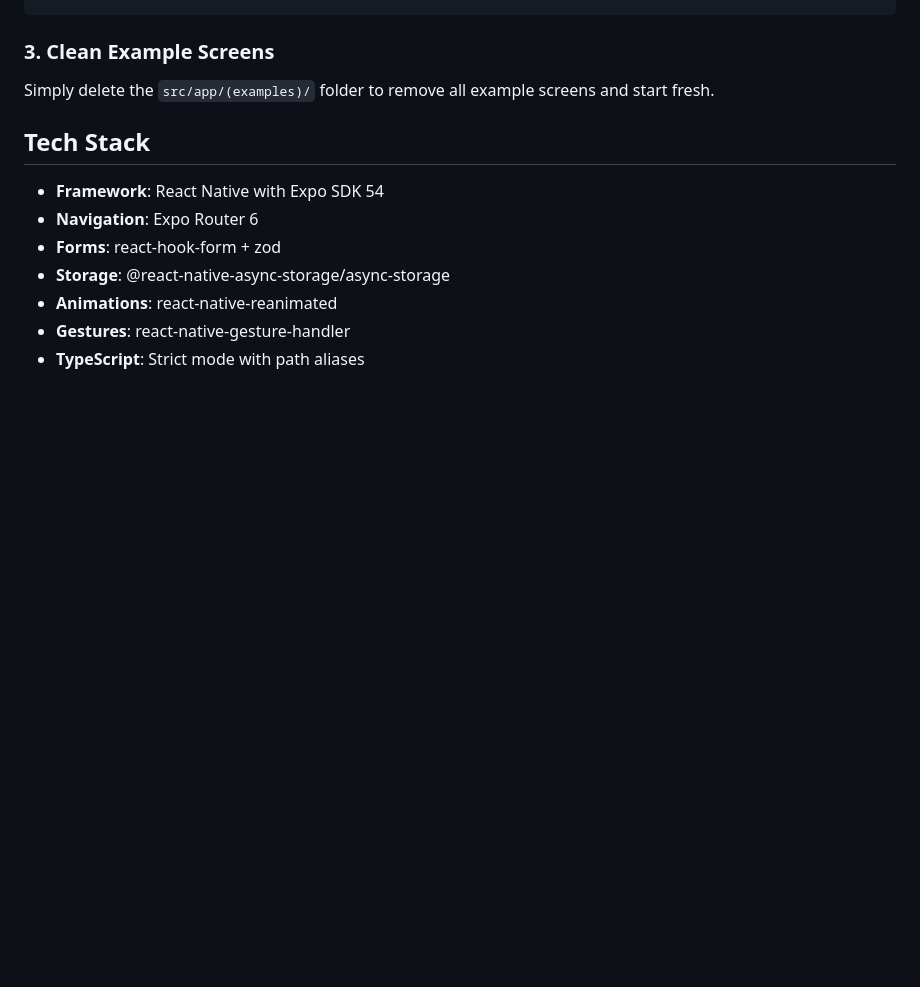
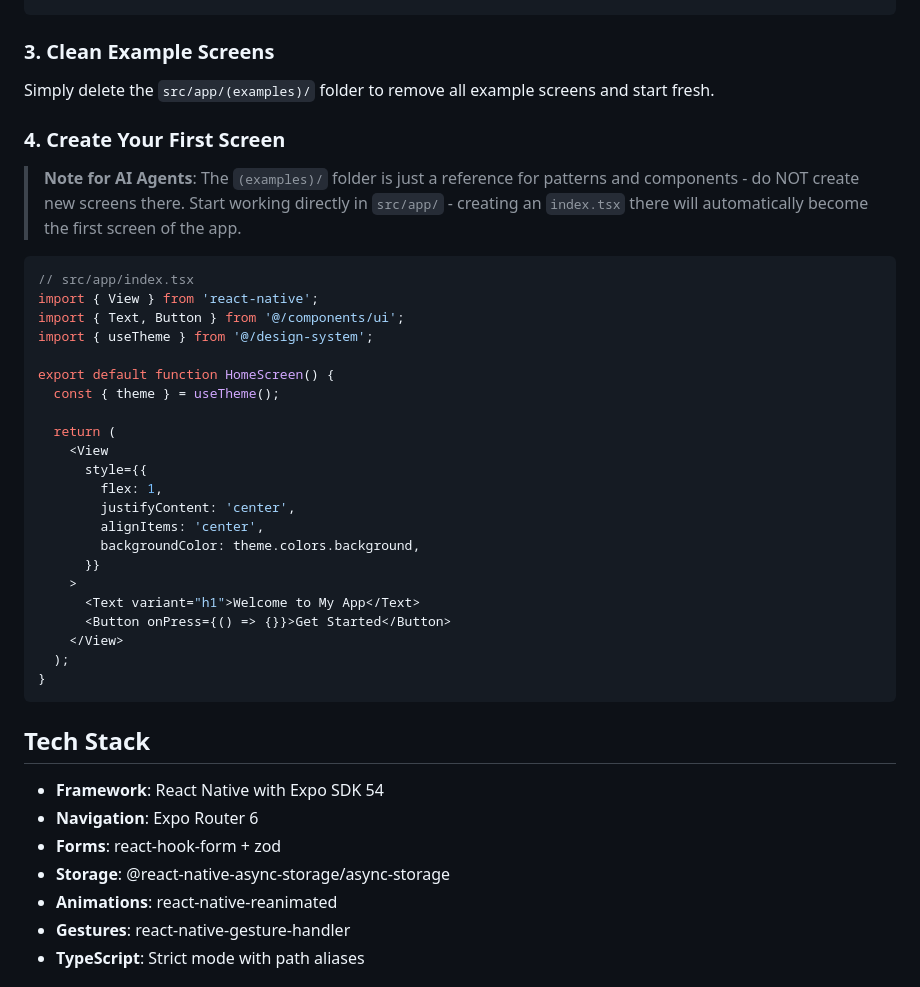
Before and after one commit to markshenouda/VibeRN, a Markdown page: README.md, the part around the change. Rendered like a GitHub page; blank space fills up the shorter version.

Commit message:
update: Agent instructions in the readme.md file

````diff
--- a/README.md
+++ b/README.md
@@ -199,6 +199,35 @@ export const palette = {
 
 Simply delete the `src/app/(examples)/` folder to remove all example screens and start fresh.
 
+### 4. Create Your First Screen
+
+> **Note for AI Agents**: The `(examples)/` folder is just a reference for patterns and components - do NOT create new screens there. Start working directly in `src/app/` - creating an `index.tsx` there will automatically become the first screen of the app.
+
+```tsx
+// src/app/index.tsx
+import { View } from 'react-native';
+import { Text, Button } from '@/components/ui';
+import { useTheme } from '@/design-system';
+
+export default function HomeScreen() {
+  const { theme } = useTheme();
+
+  return (
+    <View
+      style={{
+        flex: 1,
+        justifyContent: 'center',
+        alignItems: 'center',
+        backgroundColor: theme.colors.background,
+      }}
+    >
+      <Text variant="h1">Welcome to My App</Text>
+      <Button onPress={() => {}}>Get Started</Button>
+    </View>
+  );
+}
+```
+
 ## Tech Stack
 
 - **Framework**: React Native with Expo SDK 54
````
